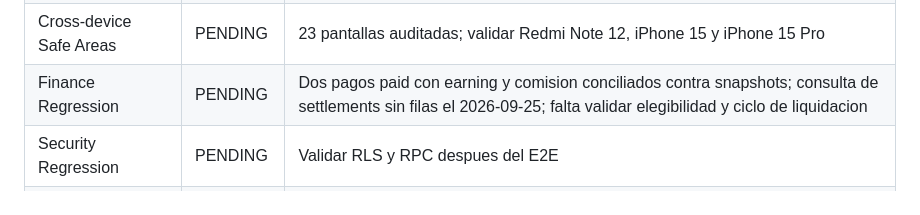
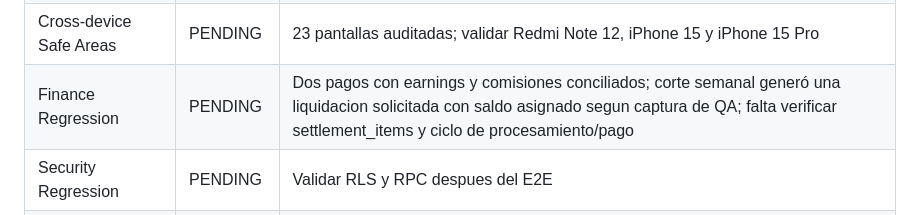
Before and after one commit to dotniel313/fixis, a Markdown page: docs/QA_MATRIX.md, the part around the change. Drawn GitHub-style.

Commit message:
docs: registrar corte semanal con saldo reservado

```diff
--- a/docs/QA_MATRIX.md
+++ b/docs/QA_MATRIX.md
@@ -32,7 +32,7 @@ Ultima actualizacion: 2026-09-25
 | Quote Revision Realtime | PENDING | Migracion 031 y suscripcion Flutter preparadas; verificar aplicacion real y latencia en dispositivos |
 | Revision Notification FIXI | PENDING | Evento persistente e in-app preparado; falta QA fisico |
 | Cross-device Safe Areas | PENDING | 23 pantallas auditadas; validar Redmi Note 12, iPhone 15 y iPhone 15 Pro |
-| Finance Regression | PENDING | Dos pagos paid con earning y comision conciliados contra snapshots; consulta de settlements sin filas el 2026-09-25; falta validar elegibilidad y ciclo de liquidacion |
+| Finance Regression | PENDING | Dos pagos con earnings y comisiones conciliados; corte semanal generó una liquidacion solicitada con saldo asignado segun captura de QA; falta verificar settlement_items y ciclo de procesamiento/pago |
 | Security Regression | PENDING | Validar RLS y RPC despues del E2E |
 | Login / Signup Android actualizado | PENDING | Funcionamiento general reportado el 2026-09-25; falta registrar resultados separados: OTP cliente/FIXI/admin, correo existente de otro rol y reenvio |
 
```
